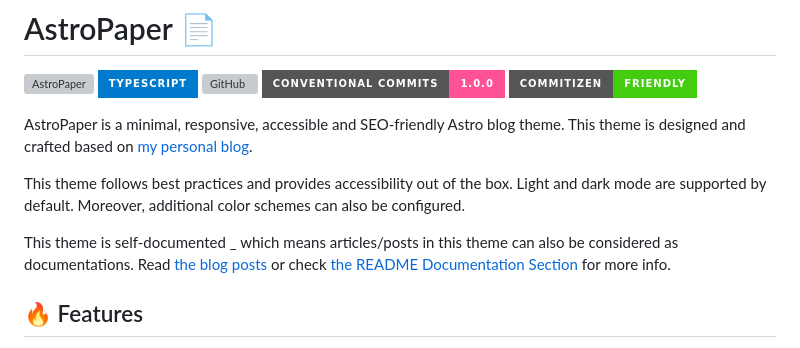
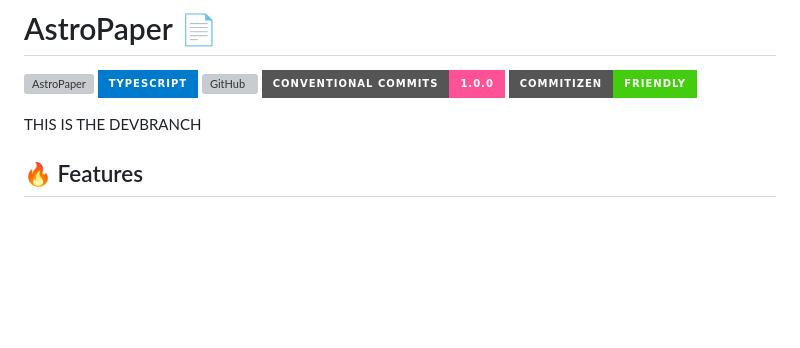
Before and after one commit to peachfuzzz/steffnstuff-blog-cloudflare, a Markdown page: README.md, the part around the change. Rendered like a GitHub page; badges without logos; blank space fills up the shorter version; grey boxes are pictures that could not be loaded.

Commit message:
testing the dev branch
testing the dev branch

```diff
--- a/README.md
+++ b/README.md
@@ -6,11 +6,7 @@
 [![Conventional Commits](https://img.shields.io/badge/Conventional%20Commits-1.0.0-%23FE5196?logo=conventionalcommits&logoColor=white&style=for-the-badge)](https://conventionalcommits.org)
 [![Commitizen friendly](https://img.shields.io/badge/commitizen-friendly-brightgreen.svg?style=for-the-badge)](http://commitizen.github.io/cz-cli/)
 
-AstroPaper is a minimal, responsive, accessible and SEO-friendly Astro blog theme. This theme is designed and crafted based on [my personal blog](https://satnaing.dev/blog).
-
-This theme follows best practices and provides accessibility out of the box. Light and dark mode are supported by default. Moreover, additional color schemes can also be configured.
-
-This theme is self-documented \_ which means articles/posts in this theme can also be considered as documentations. Read [the blog posts](https://astro-paper.pages.dev/posts/) or check [the README Documentation Section](#-documentation) for more info.
+THIS IS THE DEVBRANCH
 
 ## 🔥 Features
 
```
